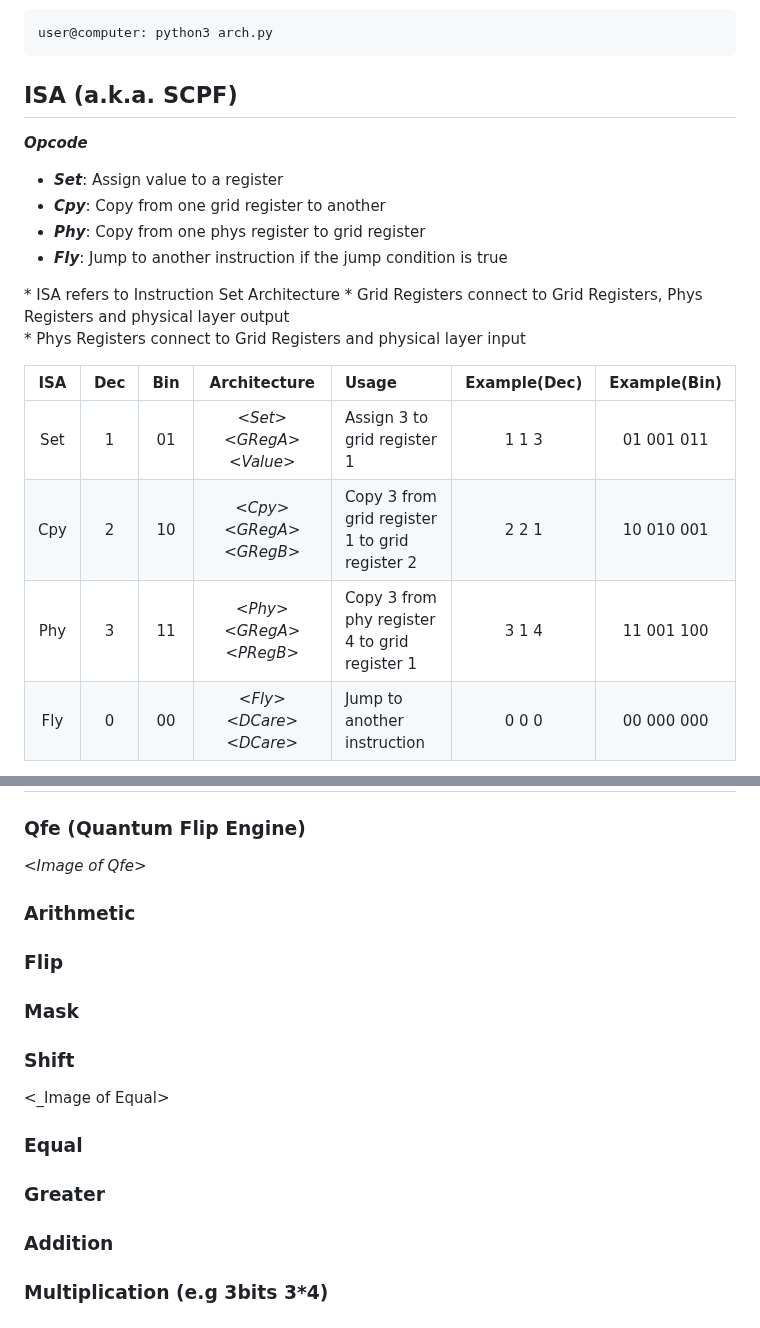
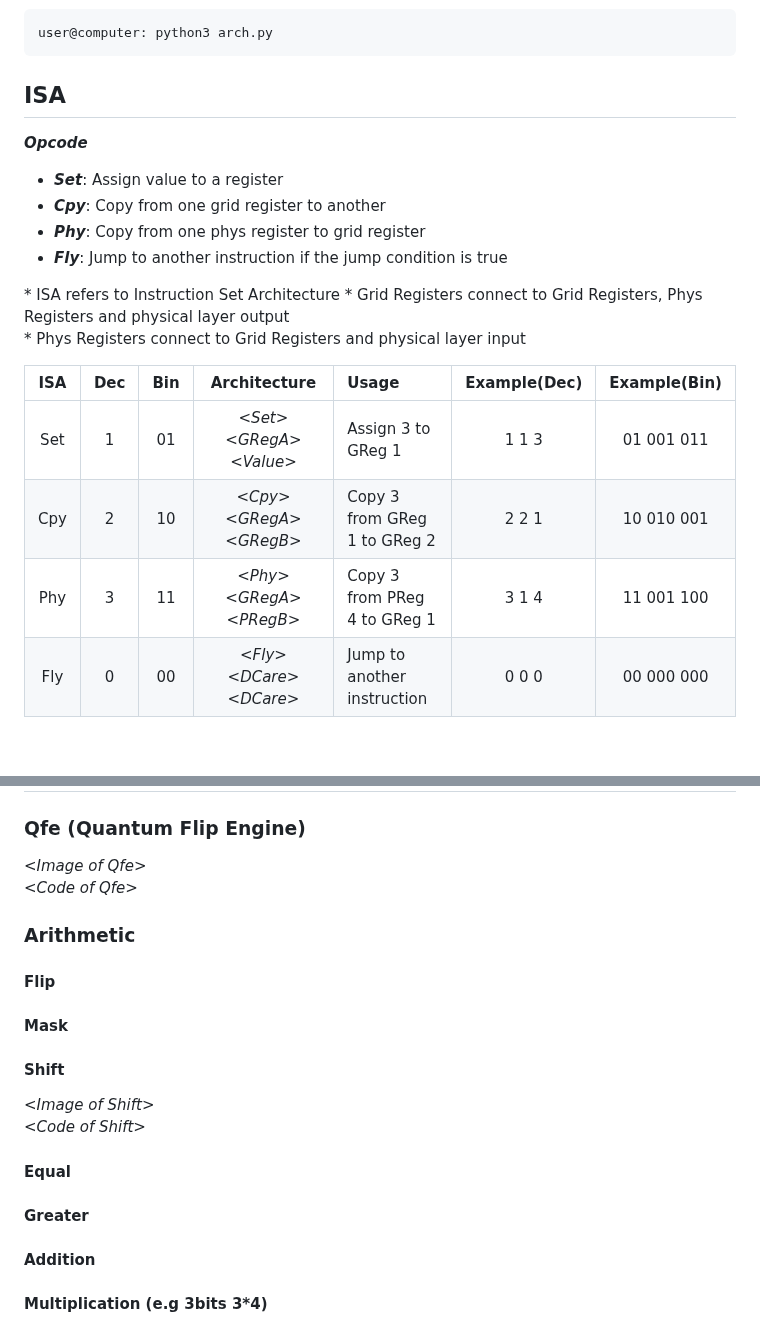
Before and after one commit to alcyhk/gisc, a Markdown page: README.md, 2 parts joined by grey strips. GitHub-like rendering; blank space fills up the shorter version.

````diff
--- a/README.md
+++ b/README.md
@@ -22,7 +22,7 @@ pip:  https://pip.pypa.io
 user@computer: python3 arch.py
 ```
 
-## ISA (a.k.a. SCPF)
+## ISA
 ***Opcode***
 - ***Set***: Assign value to a register
 - ***Cpy***: Copy from one grid register to another
@@ -36,9 +36,9 @@ user@computer: python3 arch.py
 
 | ISA | Dec | Bin | Architecture | Usage | Example(Dec) |Example(Bin)
 | :--:|:-:| :-: | :----: | :---- |:-: |:-:|
-| Set |1| 01 | <_Set_> <_GRegA_>  <_Value_> | Assign 3 to grid register 1 |1 1 3| 01 001 011 |
-| Cpy |2| 10 | <_Cpy_> <_GRegA_>  <_GRegB_> | Copy 3 from grid register 1 to grid register 2 |2 2 1| 10 010 001 |
-| Phy |3| 11 | <_Phy_> <_GRegA_>  <_PRegB_> | Copy 3 from phy register 4 to grid register 1 |3 1 4| 11 001 100 |
+| Set |1| 01 | <_Set_> <_GRegA_>  <_Value_> | Assign 3 to GReg 1 |1 1 3| 01 001 011 |
+| Cpy |2| 10 | <_Cpy_> <_GRegA_>  <_GRegB_> | Copy 3 from GReg 1 to GReg 2 |2 2 1| 10 010 001 |
+| Phy |3| 11 | <_Phy_> <_GRegA_>  <_PRegB_> | Copy 3 from PReg 4 to GReg 1 |3 1 4| 11 001 100 |
 | Fly |0| 00 | <_Fly_> <_DCare_>  <_DCare_> | Jump to another instruction |0 0 0| 00 000 000 |
 
 \* GReg: Grid Register
@@ -76,23 +76,26 @@ graph TD;
 
 ### Qfe (Quantum Flip Engine)
 <_Image of Qfe_>
+<_Code of Qfe_>
+
 
 ### Arithmetic
 
-### Flip
+#### Flip
 
-### Mask
+#### Mask
 
-### Shift
-<_Image of Equal>
+#### Shift
+<_Image of Shift_>
+<_Code of Shift_>
 
-### Equal
+#### Equal
 
-### Greater
+#### Greater
 
-### Addition
+#### Addition
 
-### Multiplication (e.g 3bits 3*4)
+#### Multiplication (e.g 3bits 3*4)
 <p align="left">
   <img src="quantumMultiplication.png" width="350" title="hover text">
 </p>
````
